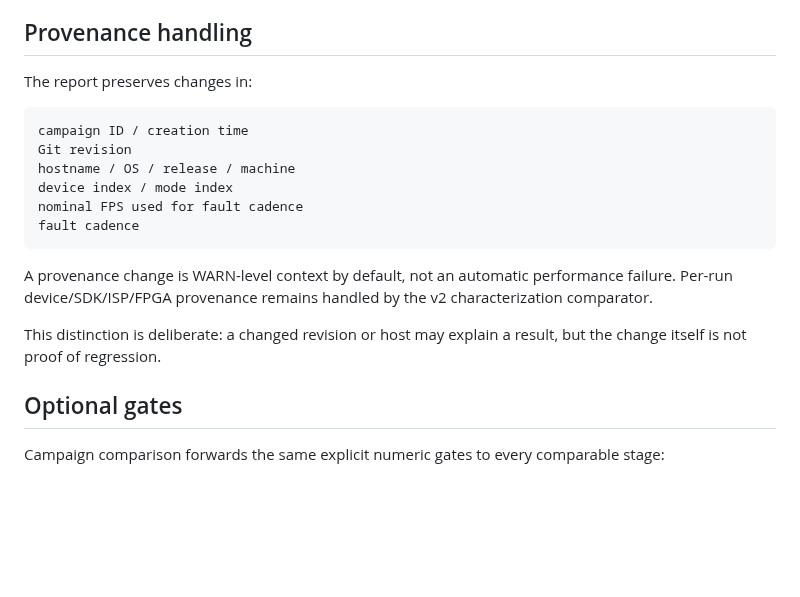
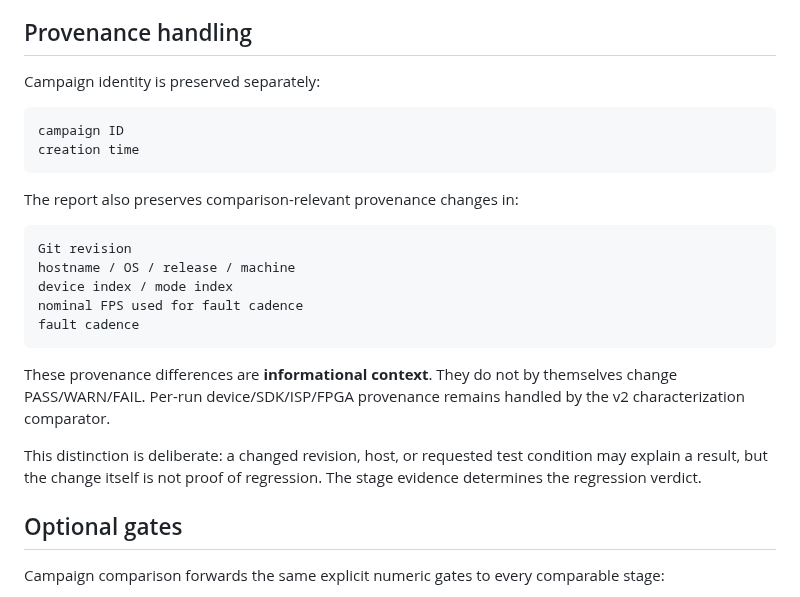
Before and after one commit to cctsao1008/bividi, a Markdown page: docs/characterization/qualification-campaign-comparison.md, the part around the change. GitHub-like rendering; blank space fills up the shorter version.

Commit message:
docs: clarify informational campaign provenance (#35)

````diff
--- a/docs/characterization/qualification-campaign-comparison.md
+++ b/docs/characterization/qualification-campaign-comparison.md
@@ -73,10 +73,16 @@ python tools/compare_qualification_campaigns.py \
 
 ## Provenance handling
 
-The report preserves changes in:
+Campaign identity is preserved separately:
 
 ```text
-campaign ID / creation time
+campaign ID
+creation time
+```
+
+The report also preserves comparison-relevant provenance changes in:
+
+```text
 Git revision
 hostname / OS / release / machine
 device index / mode index
@@ -84,9 +90,9 @@ nominal FPS used for fault cadence
 fault cadence
 ```
 
-A provenance change is WARN-level context by default, not an automatic performance failure. Per-run device/SDK/ISP/FPGA provenance remains handled by the v2 characterization comparator.
+These provenance differences are **informational context**. They do not by themselves change PASS/WARN/FAIL. Per-run device/SDK/ISP/FPGA provenance remains handled by the v2 characterization comparator.
 
-This distinction is deliberate: a changed revision or host may explain a result, but the change itself is not proof of regression.
+This distinction is deliberate: a changed revision, host, or requested test condition may explain a result, but the change itself is not proof of regression. The stage evidence determines the regression verdict.
 
 ## Optional gates
 
````
